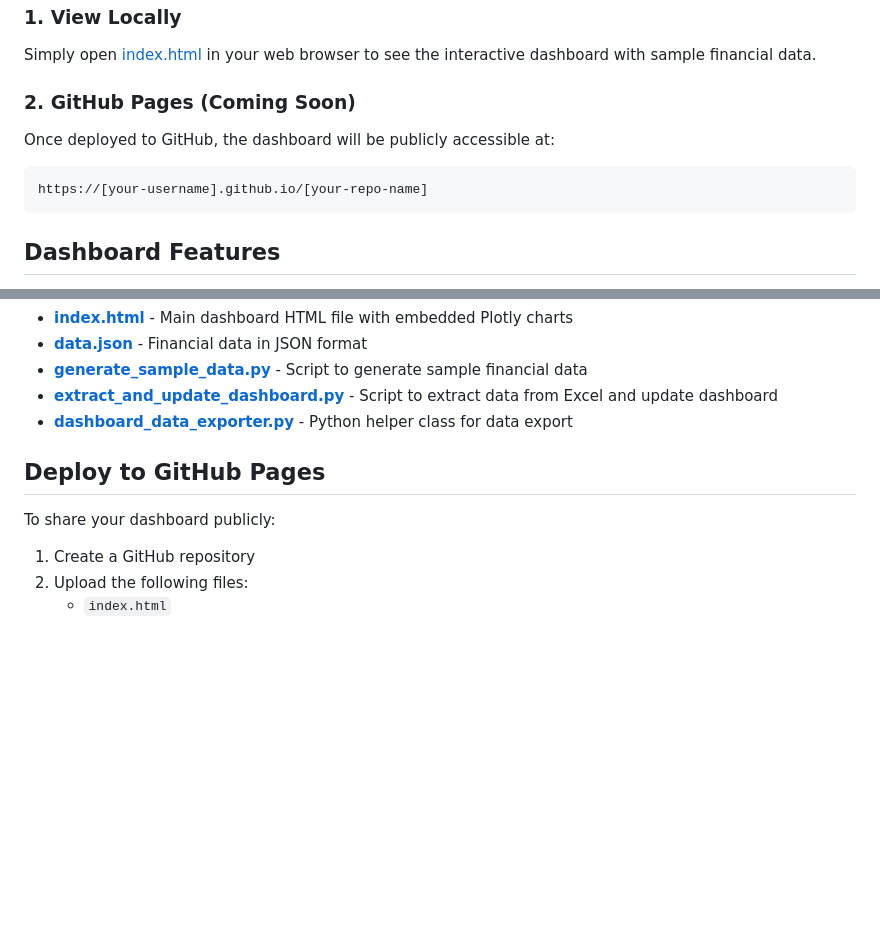
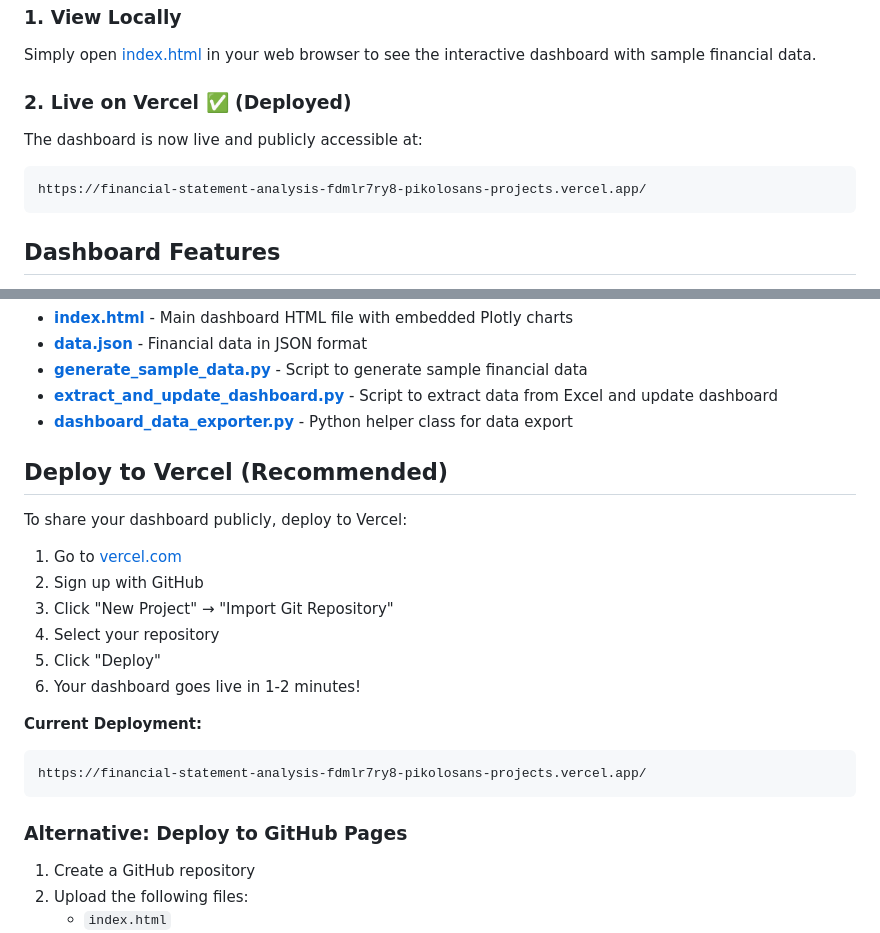
Before and after one commit to Pikolosan/Financial-Statement-Analysis, a Markdown page: readme.md, 2 parts joined by grey strips. Rendered like a GitHub page; blank space fills up the shorter version.

Commit message:
Update README to reflect deployment of interactive dashboard on Vercel

````diff
--- a/readme.md
+++ b/readme.md
@@ -35,10 +35,10 @@ You can view the dashboard in three ways:
 ### 1. View Locally
 Simply open [index.html](index.html) in your web browser to see the interactive dashboard with sample financial data.
 
-### 2. GitHub Pages (Coming Soon)
-Once deployed to GitHub, the dashboard will be publicly accessible at:
+### 2. Live on Vercel ✅ (Deployed)
+The dashboard is now live and publicly accessible at:
 ```
-https://[your-username].github.io/[your-repo-name]
+https://financial-statement-analysis-fdmlr7ry8-pikolosans-projects.vercel.app/
 ```
 
 ## Dashboard Features
@@ -91,9 +91,23 @@ This script will:
 - **[extract_and_update_dashboard.py](extract_and_update_dashboard.py)** - Script to extract data from Excel and update dashboard
 - **[dashboard_data_exporter.py](dashboard_data_exporter.py)** - Python helper class for data export
 
-## Deploy to GitHub Pages
+## Deploy to Vercel (Recommended)
 
-To share your dashboard publicly:
+To share your dashboard publicly, deploy to Vercel:
+
+1. Go to [vercel.com](https://vercel.com)
+2. Sign up with GitHub
+3. Click "New Project" → "Import Git Repository"
+4. Select your repository
+5. Click "Deploy"
+6. Your dashboard goes live in 1-2 minutes!
+
+**Current Deployment:**
+```
+https://financial-statement-analysis-fdmlr7ry8-pikolosans-projects.vercel.app/
+```
+
+### Alternative: Deploy to GitHub Pages
 
 1. Create a GitHub repository
 2. Upload the following files:
````
